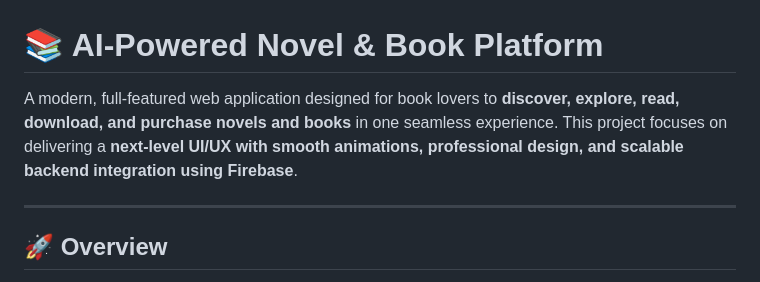
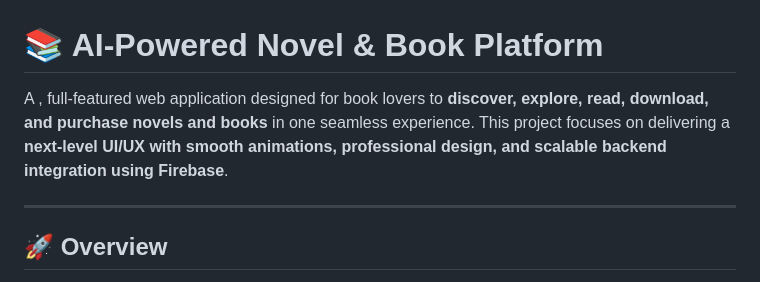
Before and after one commit to ronaktodwal37/2nd-copy-of-website, a Markdown page: README.md, the part around the change. GitHub-like rendering.

```diff
--- a/README.md
+++ b/README.md
@@ -1,6 +1,6 @@
 # 📚 AI-Powered Novel & Book Platform
 
-A modern, full-featured web application designed for book lovers to **discover, explore, read, download, and purchase novels and books** in one seamless experience. This project focuses on delivering a **next-level UI/UX with smooth animations, professional design, and scalable backend integration using Firebase**.
+A , full-featured web application designed for book lovers to **discover, explore, read, download, and purchase novels and books** in one seamless experience. This project focuses on delivering a **next-level UI/UX with smooth animations, professional design, and scalable backend integration using Firebase**.
 
 ---
 
```
